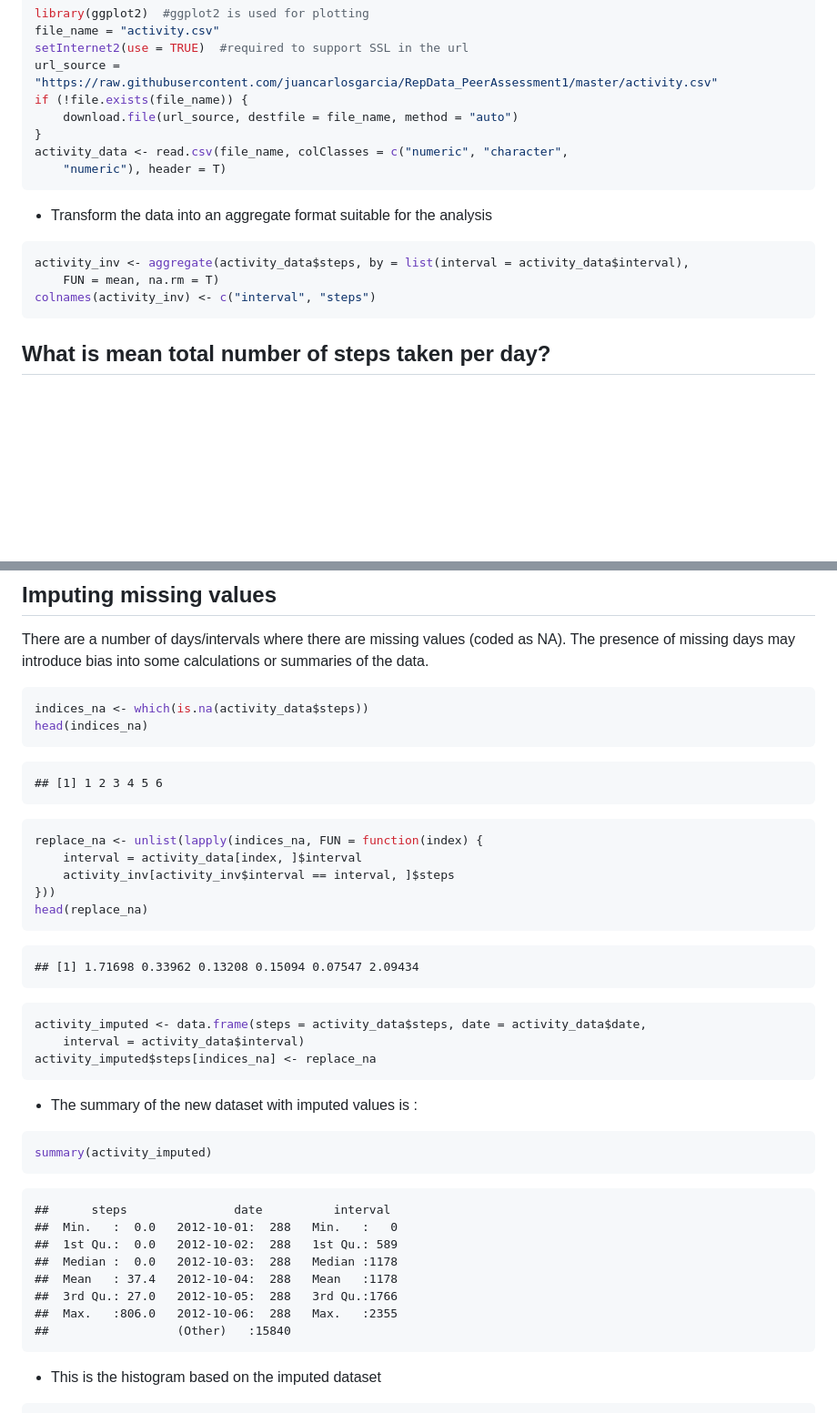
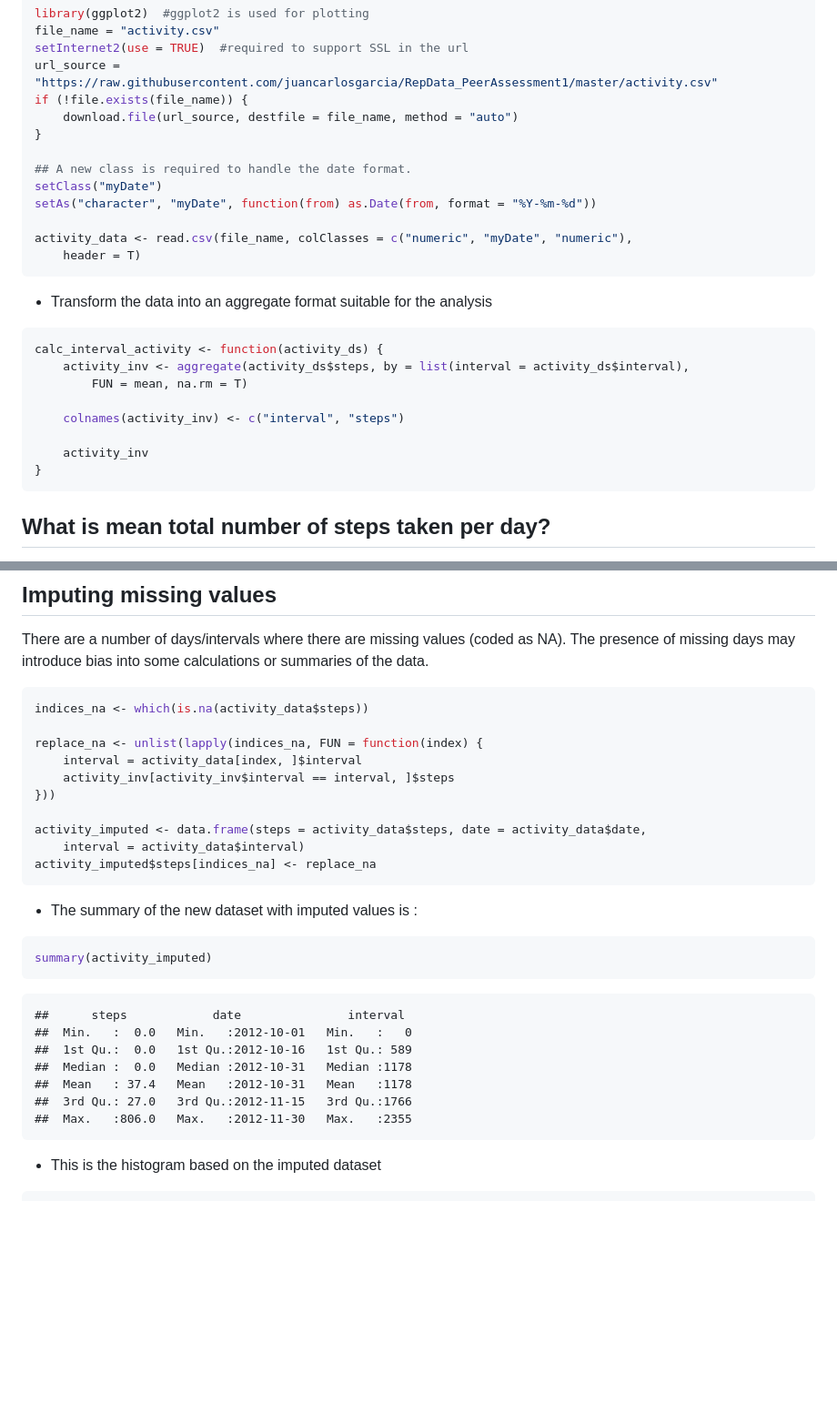
Before and after one commit to juancarlosgarcia/RepData_PeerAssessment1, a Markdown page: PA1_template.md, 2 parts joined by grey strips. Shown: that part at 91% size. Rendered like a GitHub page; blank space fills up the shorter version.

````diff
--- a/PA1_template.md
+++ b/PA1_template.md
@@ -25,16 +25,26 @@ url_source = "https://raw.githubusercontent.com/juancarlosgarcia/RepData_PeerAss
 if (!file.exists(file_name)) {
     download.file(url_source, destfile = file_name, method = "auto")
 }
-activity_data <- read.csv(file_name, colClasses = c("numeric", "character",
-    "numeric"), header = T)
+
+## A new class is required to handle the date format.
+setClass("myDate")
+setAs("character", "myDate", function(from) as.Date(from, format = "%Y-%m-%d"))
+
+activity_data <- read.csv(file_name, colClasses = c("numeric", "myDate", "numeric"),
+    header = T)
 ```
 
 * Transform the data into an aggregate format suitable for the analysis
 
 ```r
-activity_inv <- aggregate(activity_data$steps, by = list(interval = activity_data$interval),
-    FUN = mean, na.rm = T)
-colnames(activity_inv) <- c("interval", "steps")
+calc_interval_activity <- function(activity_ds) {
+    activity_inv <- aggregate(activity_ds$steps, by = list(interval = activity_ds$interval),
+        FUN = mean, na.rm = T)
+
+    colnames(activity_inv) <- c("interval", "steps")
+
+    activity_inv
+}
 ```
 
 
@@ -98,26 +109,12 @@ There are a number of days/intervals where there are missing values (coded as NA
 
 ```r
 indices_na <- which(is.na(activity_data$steps))
-head(indices_na)
-```
 
-```
-## [1] 1 2 3 4 5 6
-```
-
-```r
 replace_na <- unlist(lapply(indices_na, FUN = function(index) {
     interval = activity_data[index, ]$interval
     activity_inv[activity_inv$interval == interval, ]$steps
 }))
-head(replace_na)
-```
 
-```
-## [1] 1.71698 0.33962 0.13208 0.15094 0.07547 2.09434
-```
-
-```r
 activity_imputed <- data.frame(steps = activity_data$steps, date = activity_data$date,
     interval = activity_data$interval)
 activity_imputed$steps[indices_na] <- replace_na
@@ -130,14 +127,13 @@ summary(activity_imputed)
 ```
 
 ```
-##      steps               date          interval
-##  Min.   :  0.0   2012-10-01:  288   Min.   :   0
-##  1st Qu.:  0.0   2012-10-02:  288   1st Qu.: 589
-##  Median :  0.0   2012-10-03:  288   Median :1178
-##  Mean   : 37.4   2012-10-04:  288   Mean   :1178
-##  3rd Qu.: 27.0   2012-10-05:  288   3rd Qu.:1766
-##  Max.   :806.0   2012-10-06:  288   Max.   :2355
-##                  (Other)   :15840
+##      steps            date               interval
+##  Min.   :  0.0   Min.   :2012-10-01   Min.   :   0
+##  1st Qu.:  0.0   1st Qu.:2012-10-16   1st Qu.: 589
+##  Median :  0.0   Median :2012-10-31   Median :1178
+##  Mean   : 37.4   Mean   :2012-10-31   Mean   :1178
+##  3rd Qu.: 27.0   3rd Qu.:2012-11-15   3rd Qu.:1766
+##  Max.   :806.0   Max.   :2012-11-30   Max.   :2355
 ```
 
 * This is the histogram based on the imputed dataset
````
Also changed, not shown: other parts of PA1_template.md (+41 -0 lines), figure/weekend_vs_weekday.png (added), 2 other files.
